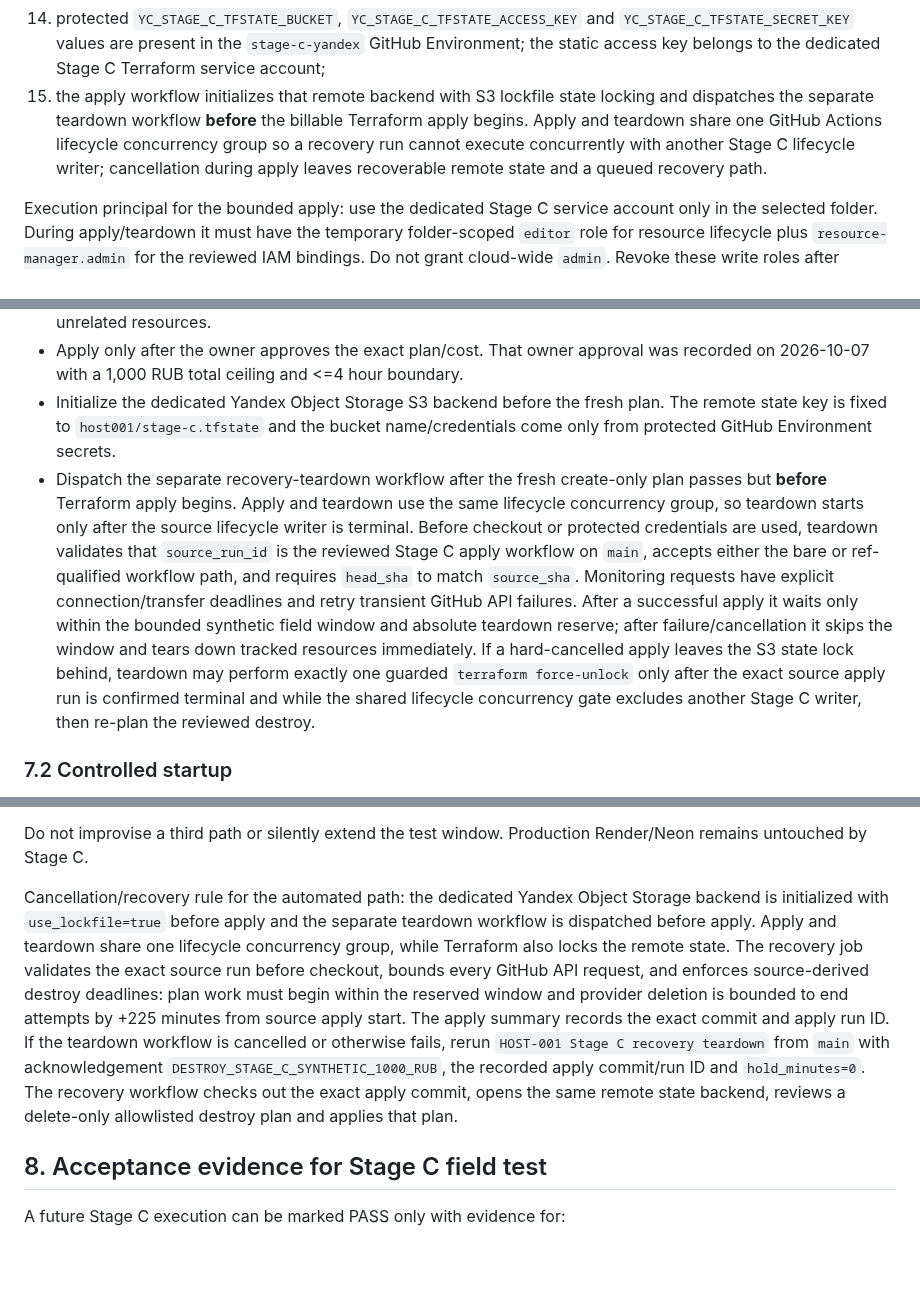
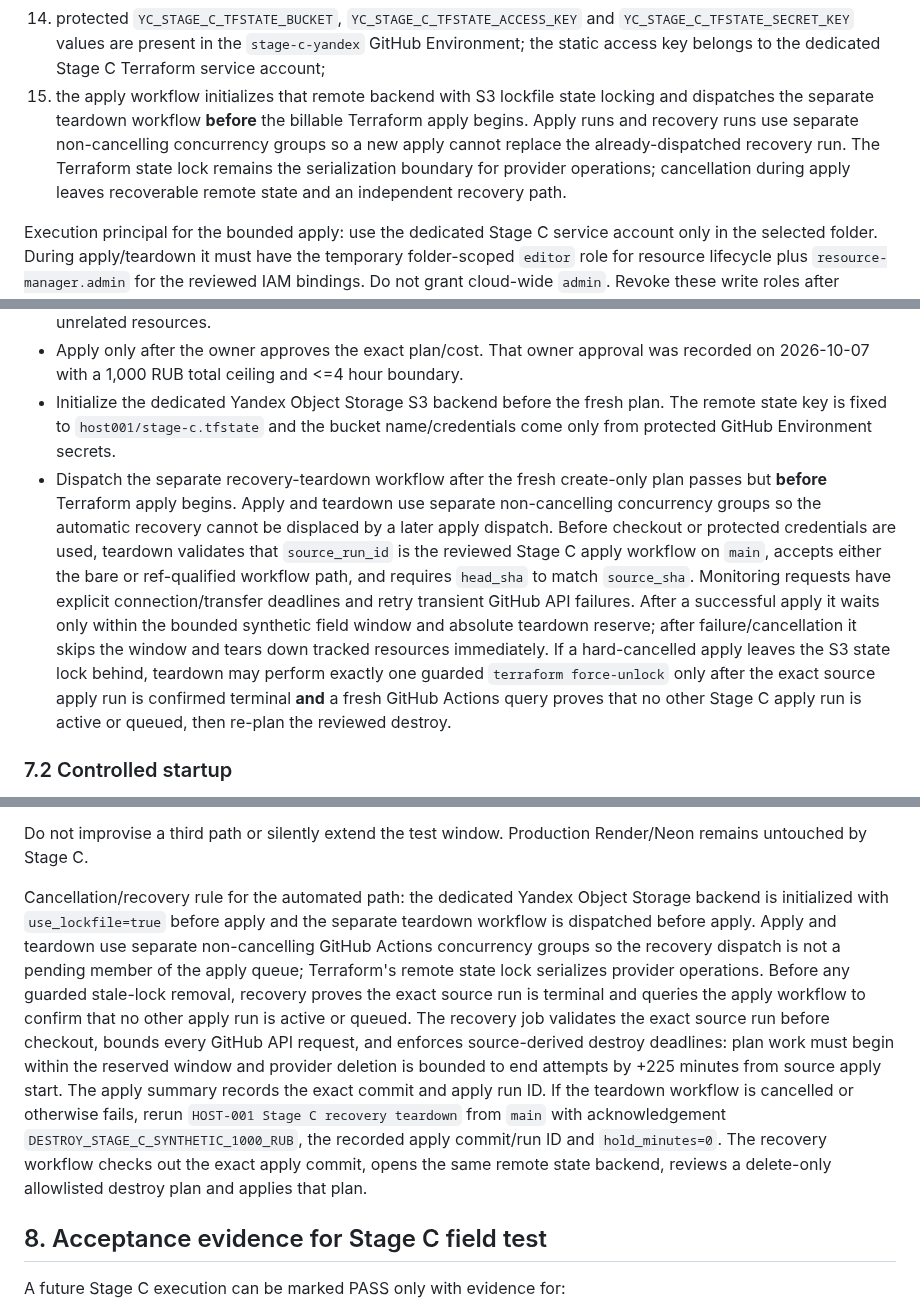
Before and after one commit to eletov215/ai-career-agent-site, a Markdown page: docs/HOST001_STAGE_C_FIELD_TEST_PLAN_20261006.md, 3 parts joined by grey strips. GitHub-like rendering; blank space fills up the shorter version.

Commit message:
Issue #78: document independent recovery queue and lock proof

```diff
--- a/docs/HOST001_STAGE_C_FIELD_TEST_PLAN_20261006.md
+++ b/docs/HOST001_STAGE_C_FIELD_TEST_PLAN_20261006.md
@@ -140,7 +140,7 @@ All conditions below are required:
 12. rollback/teardown commands reviewed before creation;
 13. a dedicated private Yandex Object Storage bucket exists for Terraform remote state, with restricted access and no production/user data; the owner-created bucket is outside the Stage C Terraform-managed resource graph and is included in the 1,000 RUB field-test ceiling;
 14. protected `YC_STAGE_C_TFSTATE_BUCKET`, `YC_STAGE_C_TFSTATE_ACCESS_KEY` and `YC_STAGE_C_TFSTATE_SECRET_KEY` values are present in the `stage-c-yandex` GitHub Environment; the static access key belongs to the dedicated Stage C Terraform service account;
-15. the apply workflow initializes that remote backend with S3 lockfile state locking and dispatches the separate teardown workflow **before** the billable Terraform apply begins. Apply and teardown share one GitHub Actions lifecycle concurrency group so a recovery run cannot execute concurrently with another Stage C lifecycle writer; cancellation during apply leaves recoverable remote state and a queued recovery path.
+15. the apply workflow initializes that remote backend with S3 lockfile state locking and dispatches the separate teardown workflow **before** the billable Terraform apply begins. Apply runs and recovery runs use separate non-cancelling concurrency groups so a new apply cannot replace the already-dispatched recovery run. The Terraform state lock remains the serialization boundary for provider operations; cancellation during apply leaves recoverable remote state and an independent recovery path.
 
 Execution principal for the bounded apply: use the dedicated Stage C service account only in the selected folder. During apply/teardown it must have the temporary folder-scoped `editor` role for resource lifecycle plus `resource-manager.admin` for the reviewed IAM bindings. Do not grant cloud-wide `admin`. Revoke these write roles after teardown (or reduce the account back to read-only access).
 
@@ -156,7 +156,7 @@ Execution principal for the bounded apply: use the dedicated Stage C service acc
 - Do not continue if the plan proposes a second permanent DB host, public DB IP, unexpected IAM grants or unrelated resources.
 - Apply only after the owner approves the exact plan/cost. That owner approval was recorded on 2026-10-07 with a 1,000 RUB total ceiling and <=4 hour boundary.
 - Initialize the dedicated Yandex Object Storage S3 backend before the fresh plan. The remote state key is fixed to `host001/stage-c.tfstate` and the bucket name/credentials come only from protected GitHub Environment secrets.
-- Dispatch the separate recovery-teardown workflow after the fresh create-only plan passes but **before** Terraform apply begins. Apply and teardown use the same lifecycle concurrency group, so teardown starts only after the source lifecycle writer is terminal. Before checkout or protected credentials are used, teardown validates that `source_run_id` is the reviewed Stage C apply workflow on `main`, accepts either the bare or ref-qualified workflow path, and requires `head_sha` to match `source_sha`. Monitoring requests have explicit connection/transfer deadlines and retry transient GitHub API failures. After a successful apply it waits only within the bounded synthetic field window and absolute teardown reserve; after failure/cancellation it skips the window and tears down tracked resources immediately. If a hard-cancelled apply leaves the S3 state lock behind, teardown may perform exactly one guarded `terraform force-unlock` only after the exact source apply run is confirmed terminal and while the shared lifecycle concurrency gate excludes another Stage C writer, then re-plan the reviewed destroy.
+- Dispatch the separate recovery-teardown workflow after the fresh create-only plan passes but **before** Terraform apply begins. Apply and teardown use separate non-cancelling concurrency groups so the automatic recovery cannot be displaced by a later apply dispatch. Before checkout or protected credentials are used, teardown validates that `source_run_id` is the reviewed Stage C apply workflow on `main`, accepts either the bare or ref-qualified workflow path, and requires `head_sha` to match `source_sha`. Monitoring requests have explicit connection/transfer deadlines and retry transient GitHub API failures. After a successful apply it waits only within the bounded synthetic field window and absolute teardown reserve; after failure/cancellation it skips the window and tears down tracked resources immediately. If a hard-cancelled apply leaves the S3 state lock behind, teardown may perform exactly one guarded `terraform force-unlock` only after the exact source apply run is confirmed terminal **and** a fresh GitHub Actions query proves that no other Stage C apply run is active or queued, then re-plan the reviewed destroy.
 
 ### 7.2 Controlled startup
 
@@ -238,7 +238,7 @@ Before the approved field-test window expires choose exactly one reviewed outcom
 
 Do not improvise a third path or silently extend the test window. Production Render/Neon remains untouched by Stage C.
 
-Cancellation/recovery rule for the automated path: the dedicated Yandex Object Storage backend is initialized with `use_lockfile=true` before apply and the separate teardown workflow is dispatched before apply. Apply and teardown share one lifecycle concurrency group, while Terraform also locks the remote state. The recovery job validates the exact source run before checkout, bounds every GitHub API request, and enforces source-derived destroy deadlines: plan work must begin within the reserved window and provider deletion is bounded to end attempts by +225 minutes from source apply start. The apply summary records the exact commit and apply run ID. If the teardown workflow is cancelled or otherwise fails, rerun `HOST-001 Stage C recovery teardown` from `main` with acknowledgement `DESTROY_STAGE_C_SYNTHETIC_1000_RUB`, the recorded apply commit/run ID and `hold_minutes=0`. The recovery workflow checks out the exact apply commit, opens the same remote state backend, reviews a delete-only allowlisted destroy plan and applies that plan.
+Cancellation/recovery rule for the automated path: the dedicated Yandex Object Storage backend is initialized with `use_lockfile=true` before apply and the separate teardown workflow is dispatched before apply. Apply and teardown use separate non-cancelling GitHub Actions concurrency groups so the recovery dispatch is not a pending member of the apply queue; Terraform's remote state lock serializes provider operations. Before any guarded stale-lock removal, recovery proves the exact source run is terminal and queries the apply workflow to confirm that no other apply run is active or queued. The recovery job validates the exact source run before checkout, bounds every GitHub API request, and enforces source-derived destroy deadlines: plan work must begin within the reserved window and provider deletion is bounded to end attempts by +225 minutes from source apply start. The apply summary records the exact commit and apply run ID. If the teardown workflow is cancelled or otherwise fails, rerun `HOST-001 Stage C recovery teardown` from `main` with acknowledgement `DESTROY_STAGE_C_SYNTHETIC_1000_RUB`, the recorded apply commit/run ID and `hold_minutes=0`. The recovery workflow checks out the exact apply commit, opens the same remote state backend, reviews a delete-only allowlisted destroy plan and applies that plan.
 
 ## 8. Acceptance evidence for Stage C field test
 
```
